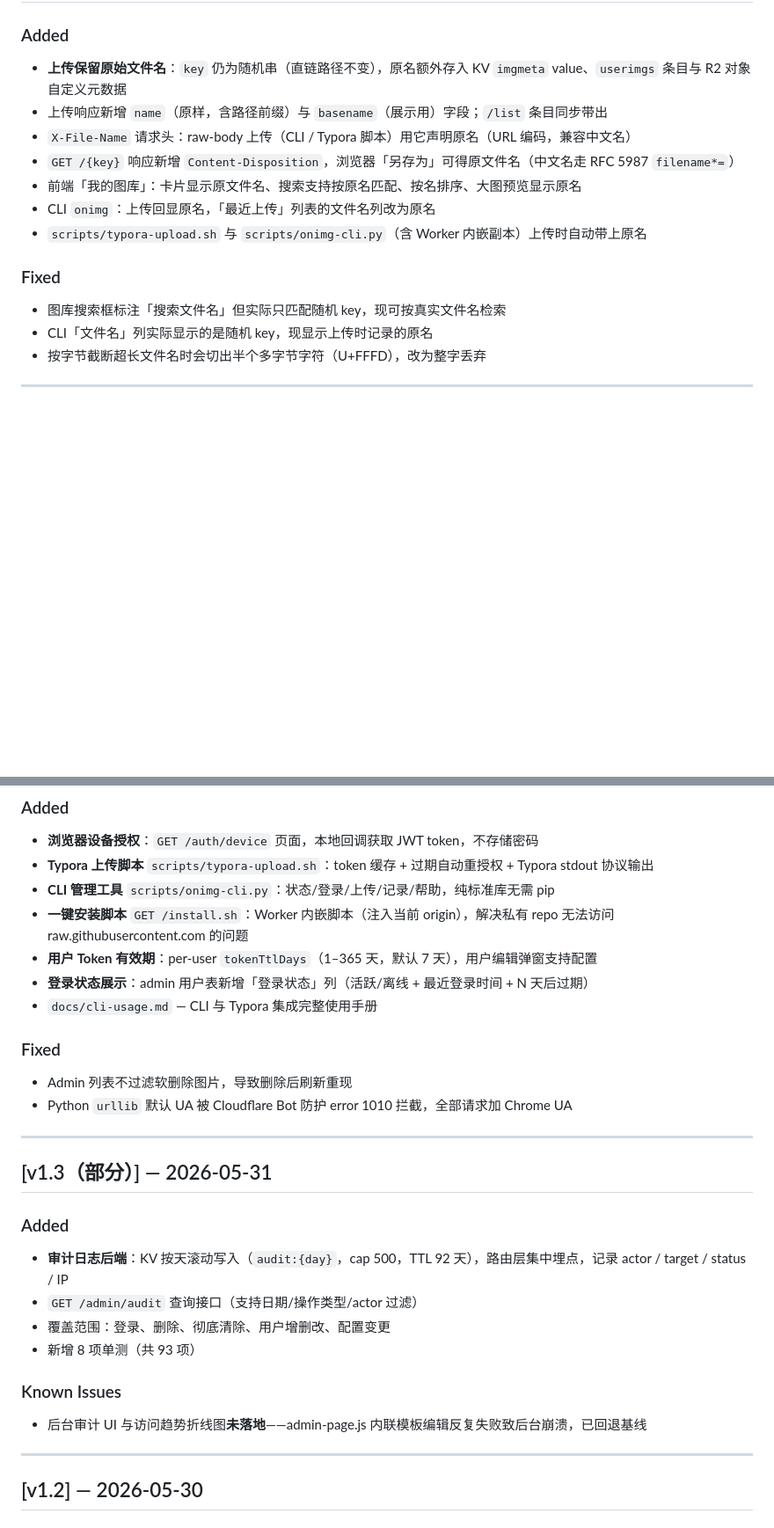
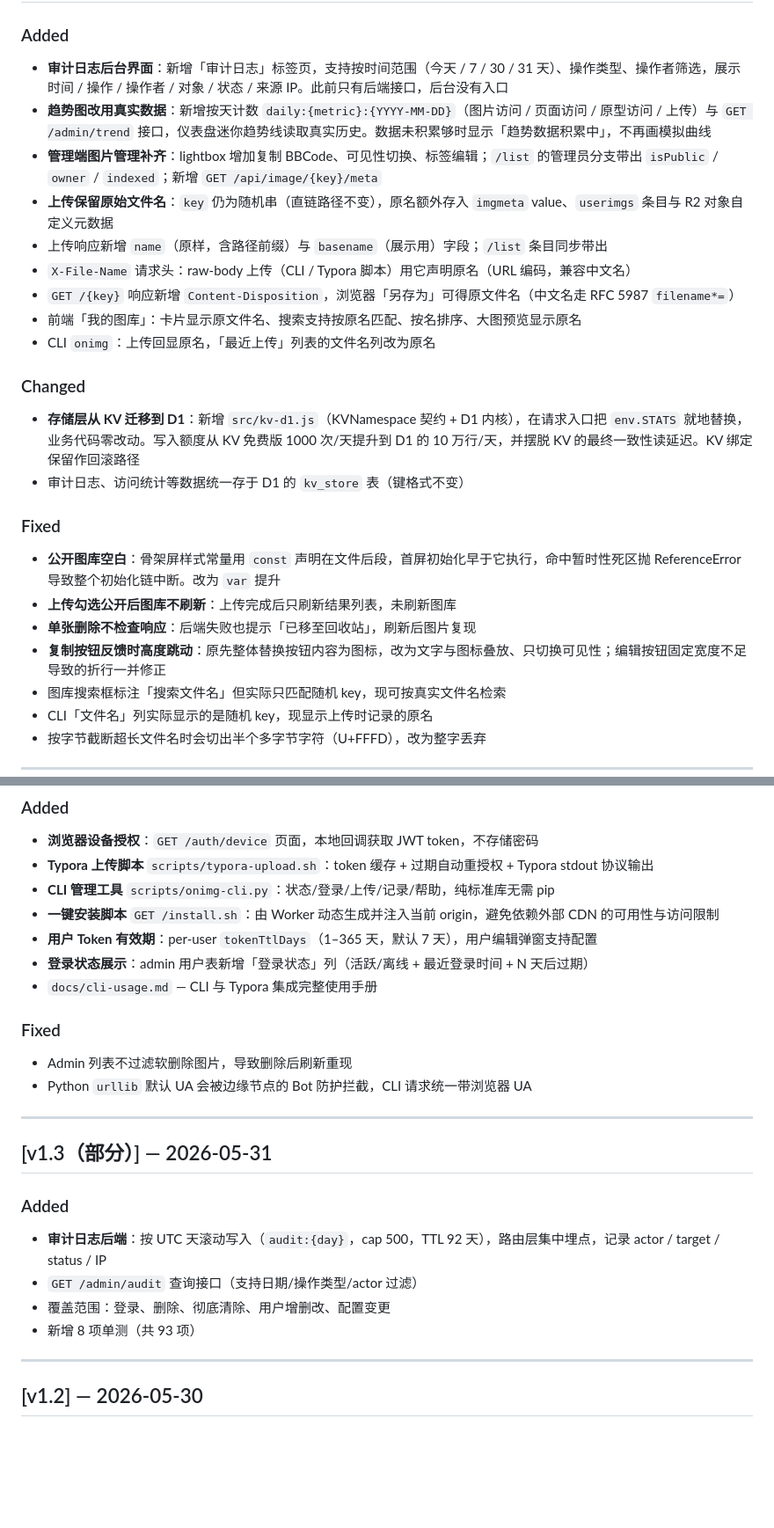
Before and after one commit to framecy/onimg, a Markdown page: CHANGELOG.md, 2 parts joined by grey strips. Shown at 88% size. GitHub-like rendering; blank space fills up the shorter version.

Commit message:
docs: 中性化 CHANGELOG 措辞，补审计/趋势说明与隐私章节
**CHANGELOG 措辞中性化**（公开仓库不该保留的内部细节）
- 删掉「后台审计 UI 与访问趋势折线图未落地 —— 内联模板编辑反复失败致后台
  崩溃，已回退基线」：既暴露开发过程的狼狈记录，内容也已过时（本轮已落地）
- 「解决私有 repo 无法访问 raw.githubusercontent.com 的问题」→ 改为
  「避免依赖外部 CDN 的可用性与访问限制」，去掉仓库曾经私有的暗示
- 「被 Cloudflare Bot 防护 error 1010 拦截，全部请求加 Chrome UA」→
  改为「默认 UA 会被边缘节点的 Bot 防护拦截，CLI 请求统一带浏览器 UA」，
  去掉具体错误码与「绕过风控」的观感

**新增本轮的未发布条目**：审计日志界面、趋势图真实数据、管理端图片管理补齐、
KV→D1 迁移，以及四项 UI 修复的根因说明

**README**
- 新增「隐私说明」章节：明确列出记录哪些数据（访问者 IP/地区、操作者 IP、
  按天计数）、用途与保留期，并说明不含第三方分析脚本、自建部署时数据都在
  自己的 Cloudflare 账号里
- 管理后台章节补上审计日志与趋势图的说明

```diff
--- a/CHANGELOG.md
+++ b/CHANGELOG.md
@@ -8,14 +8,24 @@
 
 ### Added
-- **上传保留原始文件名**：`key` 仍为随机串（直链路径不变），原名额外存入 KV `imgmeta` value、`userimgs` 条目与 R2 对象自定义元数据
+- **审计日志后台界面**：新增「审计日志」标签页，支持按时间范围（今天 / 7 / 30 / 31 天）、操作类型、操作者筛选，展示时间 / 操作 / 操作者 / 对象 / 状态 / 来源 IP。此前只有后端接口，后台没有入口
+- **趋势图改用真实数据**：新增按天计数 `daily:{metric}:{YYYY-MM-DD}`（图片访问 / 页面访问 / 原型访问 / 上传）与 `GET /admin/trend` 接口，仪表盘迷你趋势线读取真实历史。数据未积累够时显示「趋势数据积累中」，不再画模拟曲线
+- **管理端图片管理补齐**：lightbox 增加复制 BBCode、可见性切换、标签编辑；`/list` 的管理员分支带出 `isPublic` / `owner` / `indexed`；新增 `GET /api/image/{key}/meta`
+- **上传保留原始文件名**：`key` 仍为随机串（直链路径不变），原名额外存入 `imgmeta` value、`userimgs` 条目与 R2 对象自定义元数据
 - 上传响应新增 `name`（原样，含路径前缀）与 `basename`（展示用）字段；`/list` 条目同步带出
 - `X-File-Name` 请求头：raw-body 上传（CLI / Typora 脚本）用它声明原名（URL 编码，兼容中文名）
 - `GET /{key}` 响应新增 `Content-Disposition`，浏览器「另存为」可得原文件名（中文名走 RFC 5987 `filename*=`）
 - 前端「我的图库」：卡片显示原文件名、搜索支持按原名匹配、按名排序、大图预览显示原名
 - CLI `onimg`：上传回显原名，「最近上传」列表的文件名列改为原名
-- `scripts/typora-upload.sh` 与 `scripts/onimg-cli.py`（含 Worker 内嵌副本）上传时自动带上原名
+
+### Changed
+- **存储层从 KV 迁移到 D1**：新增 `src/kv-d1.js`（KVNamespace 契约 + D1 内核），在请求入口把 `env.STATS` 就地替换，业务代码零改动。写入额度从 KV 免费版 1000 次/天提升到 D1 的 10 万行/天，并摆脱 KV 的最终一致性读延迟。KV 绑定保留作回滚路径
+- 审计日志、访问统计等数据统一存于 D1 的 `kv_store` 表（键格式不变）
 
 ### Fixed
+- **公开图库空白**：骨架屏样式常量用 `const` 声明在文件后段，首屏初始化早于它执行，命中暂时性死区抛 ReferenceError 导致整个初始化链中断。改为 `var` 提升
+- **上传勾选公开后图库不刷新**：上传完成后只刷新结果列表，未刷新图库
+- **单张删除不检查响应**：后端失败也提示「已移至回收站」，刷新后图片复现
+- **复制按钮反馈时高度跳动**：原先整体替换按钮内容为图标，改为文字与图标叠放、只切换可见性；编辑按钮固定宽度不足导致的折行一并修正
 - 图库搜索框标注「搜索文件名」但实际只匹配随机 key，现可按真实文件名检索
 - CLI「文件名」列实际显示的是随机 key，现显示上传时记录的原名
 - 按字节截断超长文件名时会切出半个多字节字符（U+FFFD），改为整字丢弃
@@ -46,27 +56,24 @@
 - **浏览器设备授权**：`GET /auth/device` 页面，本地回调获取 JWT token，不存储密码
 - **Typora 上传脚本** `scripts/typora-upload.sh`：token 缓存 + 过期自动重授权 + Typora stdout 协议输出
 - **CLI 管理工具** `scripts/onimg-cli.py`：状态/登录/上传/记录/帮助，纯标准库无需 pip
-- **一键安装脚本** `GET /install.sh`：Worker 内嵌脚本（注入当前 origin），解决私有 repo 无法访问 raw.githubusercontent.com 的问题
+- **一键安装脚本** `GET /install.sh`：由 Worker 动态生成并注入当前 origin，避免依赖外部 CDN 的可用性与访问限制
 - **用户 Token 有效期**：per-user `tokenTtlDays`（1–365 天，默认 7 天），用户编辑弹窗支持配置
 - **登录状态展示**：admin 用户表新增「登录状态」列（活跃/离线 + 最近登录时间 + N 天后过期）
 - `docs/cli-usage.md` — CLI 与 Typora 集成完整使用手册
 
 ### Fixed
 - Admin 列表不过滤软删除图片，导致删除后刷新重现
-- Python `urllib` 默认 UA 被 Cloudflare Bot 防护 error 1010 拦截，全部请求加 Chrome UA
+- Python `urllib` 默认 UA 会被边缘节点的 Bot 防护拦截，CLI 请求统一带浏览器 UA
 
 ---
 
 ## [v1.3（部分）] — 2026-05-31
 
 ### Added
-- **审计日志后端**：KV 按天滚动写入（`audit:{day}`，cap 500，TTL 92 天），路由层集中埋点，记录 actor / target / status / IP
+- **审计日志后端**：按 UTC 天滚动写入（`audit:{day}`，cap 500，TTL 92 天），路由层集中埋点，记录 actor / target / status / IP
 - `GET /admin/audit` 查询接口（支持日期/操作类型/actor 过滤）
 - 覆盖范围：登录、删除、彻底清除、用户增删改、配置变更
 - 新增 8 项单测（共 93 项）
-
-### Known Issues
-- 后台审计 UI 与访问趋势折线图**未落地**——admin-page.js 内联模板编辑反复失败致后台崩溃，已回退基线
 
 ---
 
```
Also changed, not shown: other parts of CHANGELOG.md (+1 -1 lines), README.md (+16 -1 lines).
